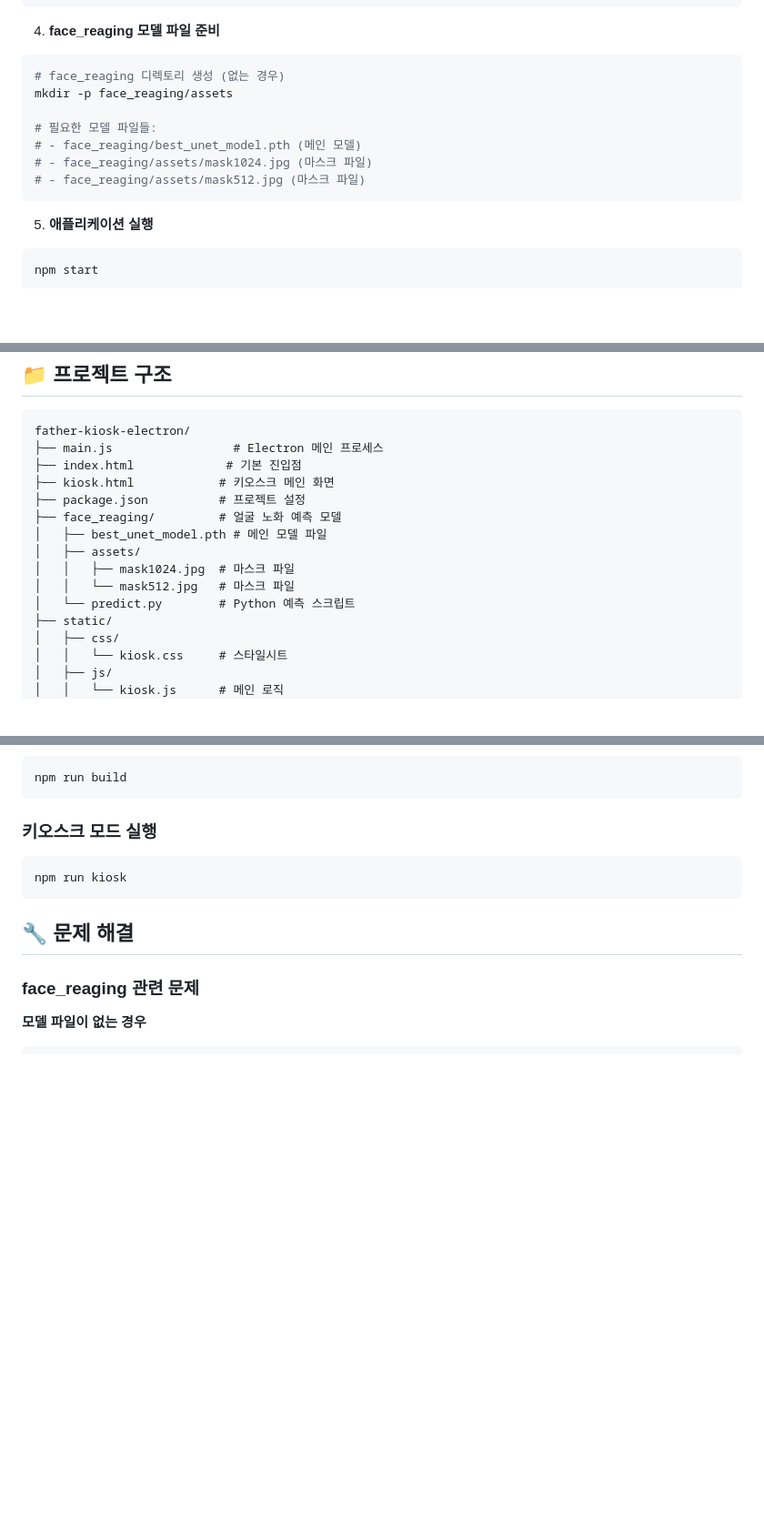
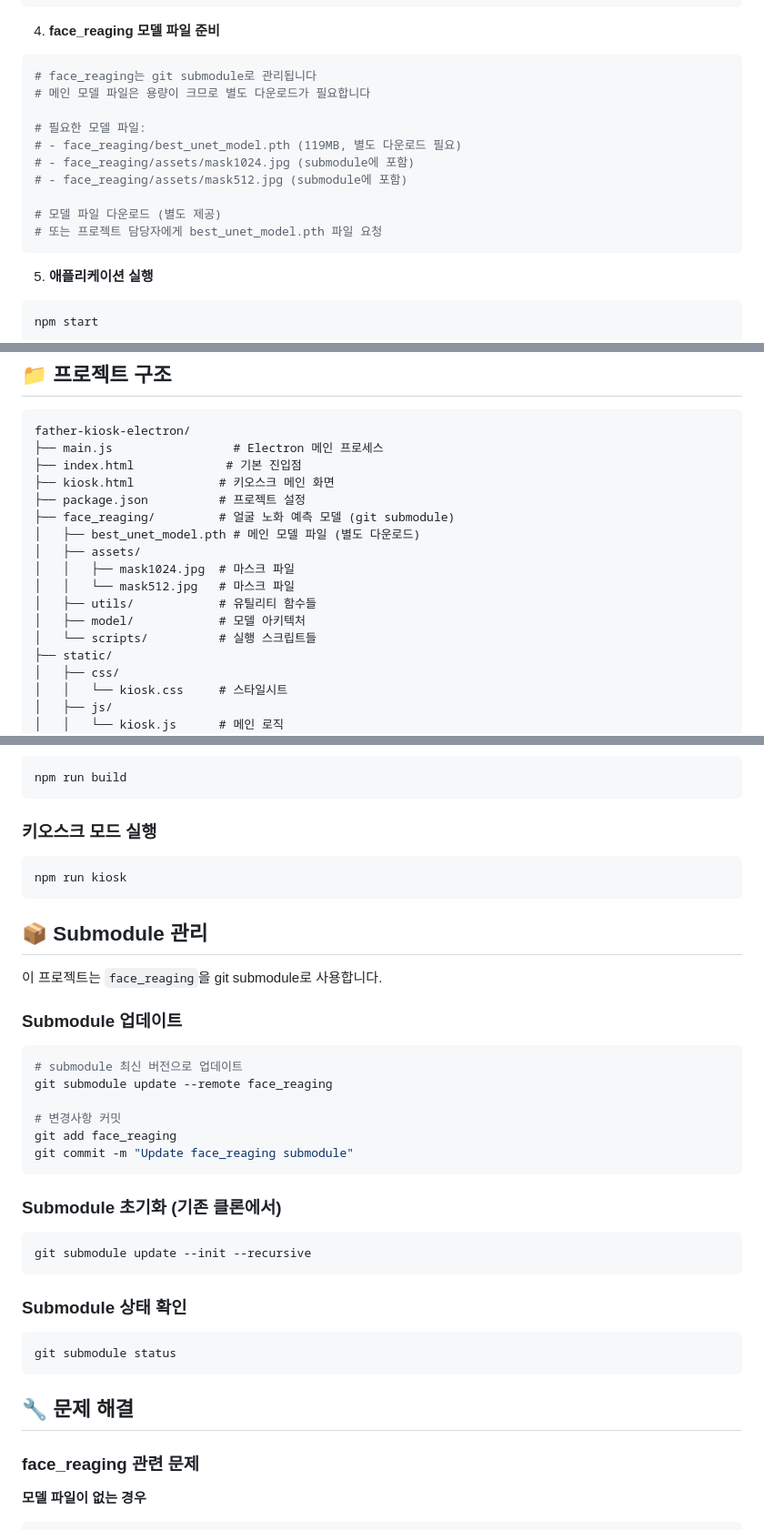
Before and after one commit to jsrimr/father_kiosk_electron, a Markdown page: README.md, 3 parts joined by grey strips. Shown at 91% size. Drawn GitHub-style; blank space fills up the shorter version.

Commit message:
Update README.md with submodule instructions

````diff
--- a/README.md
+++ b/README.md
@@ -71,13 +74,16 @@ pip install antialiased_cnns lpips face_recognition ffmpy av gradio opencv-pytho
 
 4. **face_reaging 모델 파일 준비**
 ```bash
-# face_reaging 디렉토리 생성 (없는 경우)
-mkdir -p face_reaging/assets
+# face_reaging는 git submodule로 관리됩니다
+# 메인 모델 파일은 용량이 크므로 별도 다운로드가 필요합니다
 
-# 필요한 모델 파일들:
-# - face_reaging/best_unet_model.pth (메인 모델)
-# - face_reaging/assets/mask1024.jpg (마스크 파일)
-# - face_reaging/assets/mask512.jpg (마스크 파일)
+# 필요한 모델 파일:
+# - face_reaging/best_unet_model.pth (119MB, 별도 다운로드 필요)
+# - face_reaging/assets/mask1024.jpg (submodule에 포함)
+# - face_reaging/assets/mask512.jpg (submodule에 포함)
+
+# 모델 파일 다운로드 (별도 제공)
+# 또는 프로젝트 담당자에게 best_unet_model.pth 파일 요청
 ```
 
 5. **애플리케이션 실행**
@@ -120,12 +126,14 @@ father-kiosk-electron/
 ├── index.html             # 기본 진입점
 ├── kiosk.html            # 키오스크 메인 화면
 ├── package.json          # 프로젝트 설정
-├── face_reaging/         # 얼굴 노화 예측 모델
-│   ├── best_unet_model.pth # 메인 모델 파일
+├── face_reaging/         # 얼굴 노화 예측 모델 (git submodule)
+│   ├── best_unet_model.pth # 메인 모델 파일 (별도 다운로드)
 │   ├── assets/
 │   │   ├── mask1024.jpg  # 마스크 파일
 │   │   └── mask512.jpg   # 마스크 파일
-│   └── predict.py        # Python 예측 스크립트
+│   ├── utils/            # 유틸리티 함수들
+│   ├── model/            # 모델 아키텍처
+│   └── scripts/          # 실행 스크립트들
 ├── static/
 │   ├── css/
 │   │   └── kiosk.css     # 스타일시트
@@ -248,6 +256,30 @@ npm run build
 npm run kiosk
 ```
 
+## 📦 Submodule 관리
+
+이 프로젝트는 `face_reaging`을 git submodule로 사용합니다.
+
+### Submodule 업데이트
+```bash
+# submodule 최신 버전으로 업데이트
+git submodule update --remote face_reaging
+
+# 변경사항 커밋
+git add face_reaging
+git commit -m "Update face_reaging submodule"
+```
+
+### Submodule 초기화 (기존 클론에서)
+```bash
+git submodule update --init --recursive
+```
+
+### Submodule 상태 확인
+```bash
+git submodule status
+```
+
 ## 🔧 문제 해결
 
 ### face_reaging 관련 문제
````
Also changed, not shown: other parts of README.md (+5 -2 lines).
